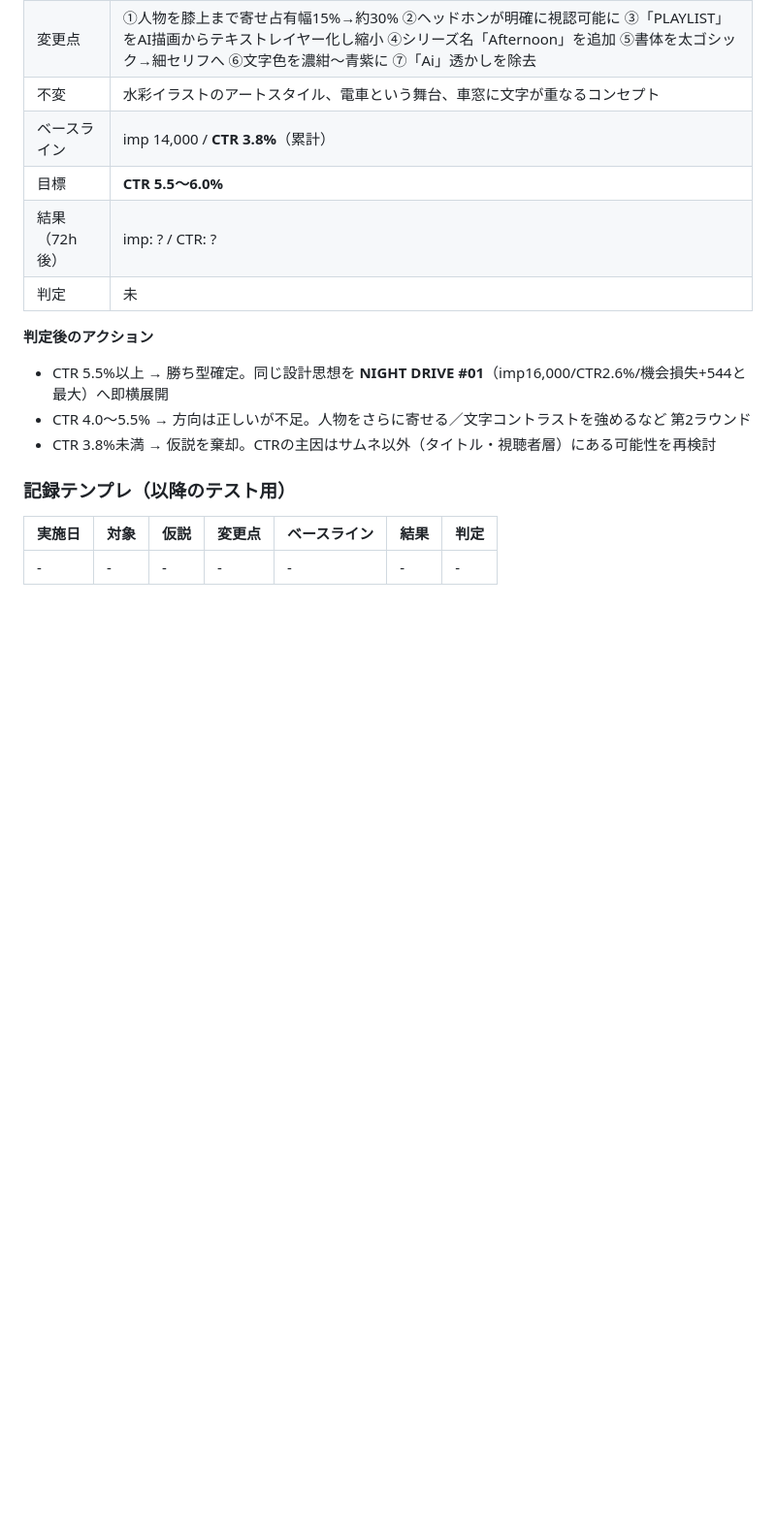
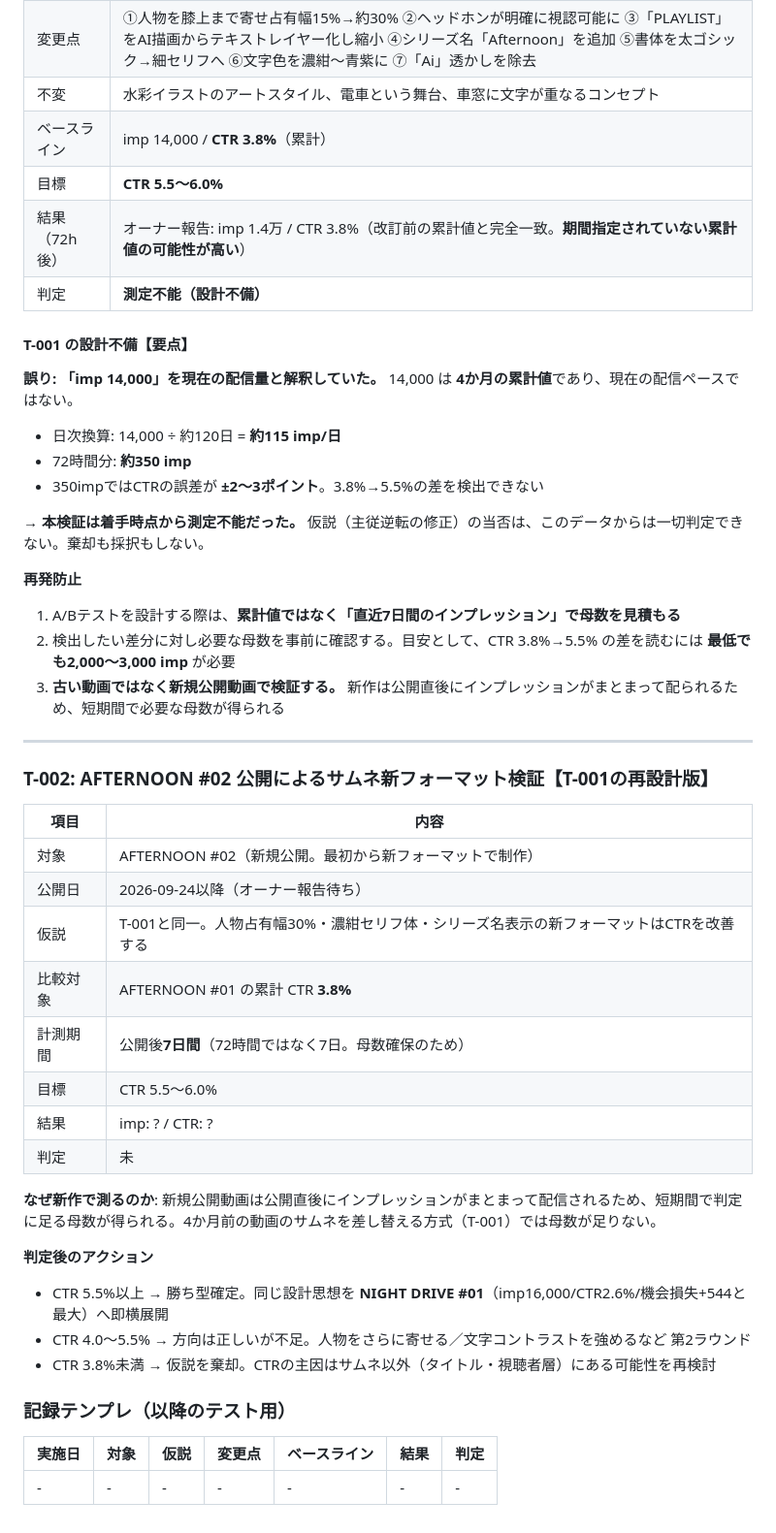
Before and after one commit to jakichan153/mai, a Markdown page: docs/02-analytics-ledger.md, the part around the change. Shown at 97% size. Rendered like a GitHub page; blank space fills up the shorter version.

Commit message:
T-001を測定不能と判定し、T-002として再設計
AFTERNOON #01のサムネ改訂72時間後の報告値が改訂前の累計値と完全一致
(1.4万/3.8%)。期間指定されていない可能性が高いことに加え、より根本的な
設計不備が判明した。

imp 14,000 を現在の配信量と解釈していたが、これは4か月の累計値であり
日次換算では約115imp。72時間では約350impにとどまり、CTRの誤差が±2-3
ポイント出るため3.8%→5.5%の差を検出できない。本検証は着手時点から
測定不能であり、仮説の採否は判定しない。

再設計として、新規公開動画(AFTERNOON #02)で検証するT-002を起票。
新作は公開直後にインプレッションがまとまって配信されるため、7日間で
判定に足る母数が得られる。

- docs/02-analytics-ledger.md: T-001に設計不備と再発防止策を記録、T-002を起票

Co-Authored-By: Claude Opus 5 <noreply@anthropic.com>
Claude-Session: https://claude.ai/code/session_019eJodKSHYciVpaU3wuidQz

```diff
--- a/docs/02-analytics-ledger.md
+++ b/docs/02-analytics-ledger.md
@@ -182,8 +182,41 @@ CTR改善は2段階で複利に効く: ①同一impからの再生増 ②高CTR
 | 不変 | 水彩イラストのアートスタイル、電車という舞台、車窓に文字が重なるコンセプト |
 | ベースライン | imp 14,000 / **CTR 3.8%**（累計） |
 | 目標 | **CTR 5.5〜6.0%** |
-| 結果（72h後） | imp: ? / CTR: ? |
+| 結果（72h後） | オーナー報告: imp 1.4万 / CTR 3.8%（改訂前の累計値と完全一致。**期間指定されていない累計値の可能性が高い**） |
+| 判定 | **測定不能（設計不備）** |
+
+#### T-001 の設計不備【要点】
+
+**誤り: 「imp 14,000」を現在の配信量と解釈していた。**
+14,000 は **4か月の累計値**であり、現在の配信ペースではない。
+
+- 日次換算: 14,000 ÷ 約120日 = **約115 imp/日**
+- 72時間分: **約350 imp**
+- 350impではCTRの誤差が **±2〜3ポイント**。3.8%→5.5%の差を検出できない
+
+→ **本検証は着手時点から測定不能だった。** 仮説（主従逆転の修正）の当否は、このデータからは一切判定できない。棄却も採択もしない。
+
+**再発防止**
+1. A/Bテストを設計する際は、**累計値ではなく「直近7日間のインプレッション」で母数を見積もる**
+2. 検出したい差分に対し必要な母数を事前に確認する。目安として、CTR 3.8%→5.5% の差を読むには **最低でも2,000〜3,000 imp** が必要
+3. **古い動画ではなく新規公開動画で検証する。** 新作は公開直後にインプレッションがまとまって配られるため、短期間で必要な母数が得られる
+
+---
+
+### T-002: AFTERNOON #02 公開によるサムネ新フォーマット検証【T-001の再設計版】
+
+| 項目 | 内容 |
+|---|---|
+| 対象 | AFTERNOON #02（新規公開。最初から新フォーマットで制作） |
+| 公開日 | 2026-09-24以降（オーナー報告待ち） |
+| 仮説 | T-001と同一。人物占有幅30%・濃紺セリフ体・シリーズ名表示の新フォーマットはCTRを改善する |
+| 比較対象 | AFTERNOON #01 の累計 CTR **3.8%** |
+| 計測期間 | 公開後**7日間**（72時間ではなく7日。母数確保のため） |
+| 目標 | CTR 5.5〜6.0% |
+| 結果 | imp: ? / CTR: ? |
 | 判定 | 未 |
+
+**なぜ新作で測るのか**: 新規公開動画は公開直後にインプレッションがまとまって配信されるため、短期間で判定に足る母数が得られる。4か月前の動画のサムネを差し替える方式（T-001）では母数が足りない。
 
 **判定後のアクション**
 - CTR 5.5%以上 → 勝ち型確定。同じ設計思想を **NIGHT DRIVE #01**（imp16,000/CTR2.6%/機会損失+544と最大）へ即横展開
```
